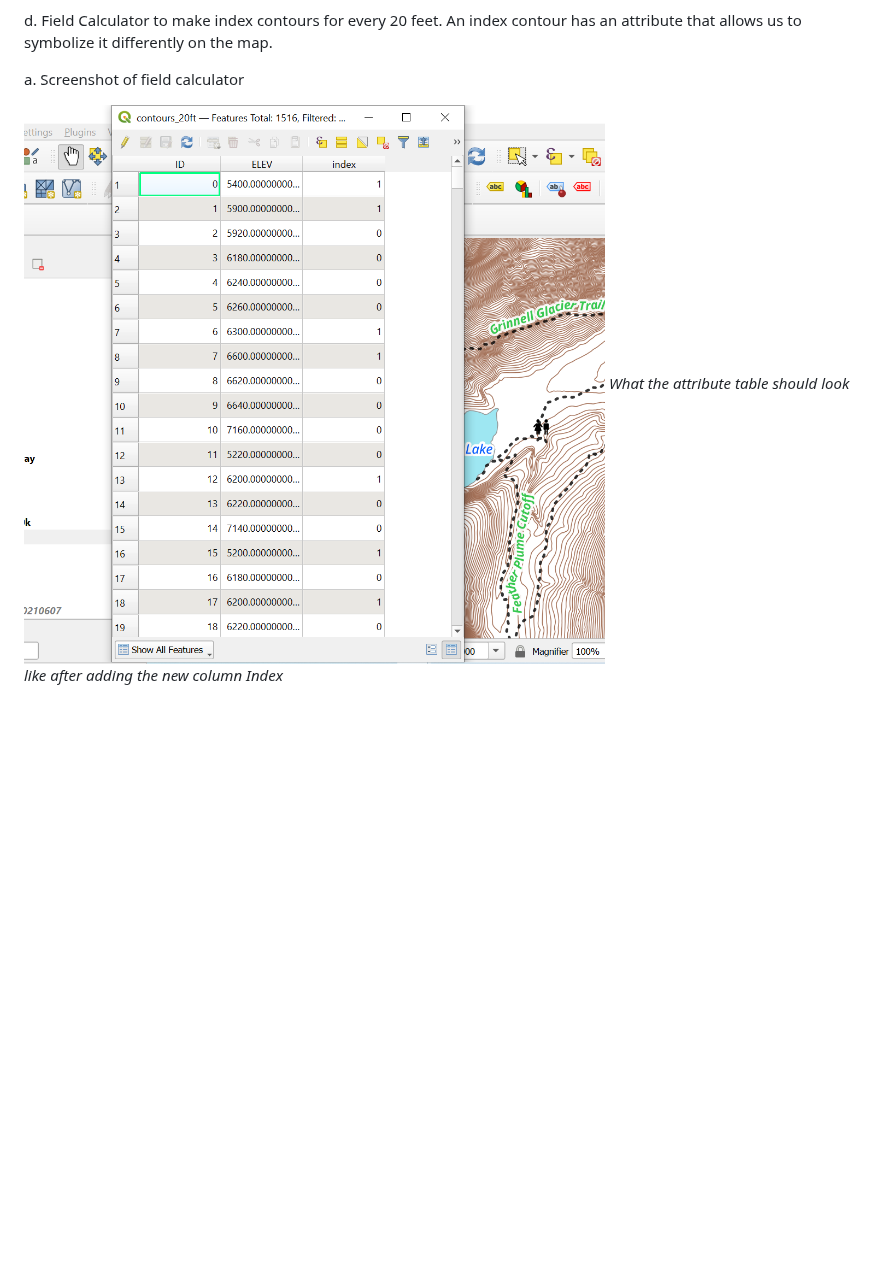
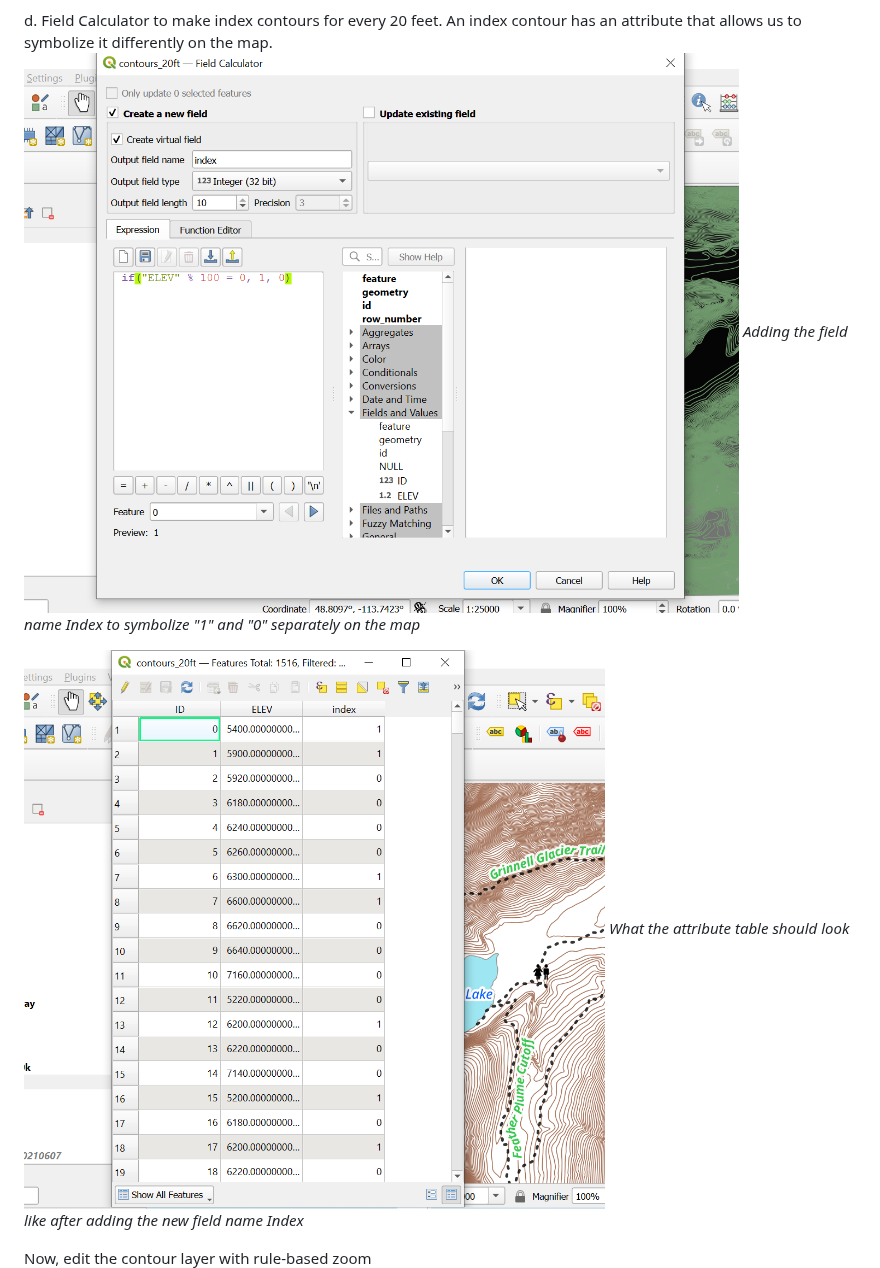
Before and after one commit to Jambro2/Many-Glacier-Trails, a Markdown page: README.md, the part around the change. Drawn GitHub-style; blank space fills up the shorter version.

```diff
--- a/README.md
+++ b/README.md
@@ -80,12 +80,13 @@ Download the elevation data from the USGS NED 1/3 arc-second raster digital elev
    *Raster Extraction Settings*
 
    d.	Field Calculator to make index contours for every 20 feet. An index contour has an attribute that allows us to symbolize it             differently on the map.
-
-a.	Screenshot of field calculator
+   ![Field Calc](Images/field_calc.png)
+*Adding the field name Index to symbolize "1" and "0" separately on the map*
 
 ![Attribute Table](Images/after_field_calc.png)
-*What the attribute table should look like after adding the new column Index*
+*What the attribute table should look like after adding the new field name Index*
 
+Now, edit the contour layer with rule-based zoom
 ![Rule Based Contour Lines](Images/rule-based-contours.png)
 *Use rule based zoom for the Contours_20ft layer for Index 1 & 0*
 
```
